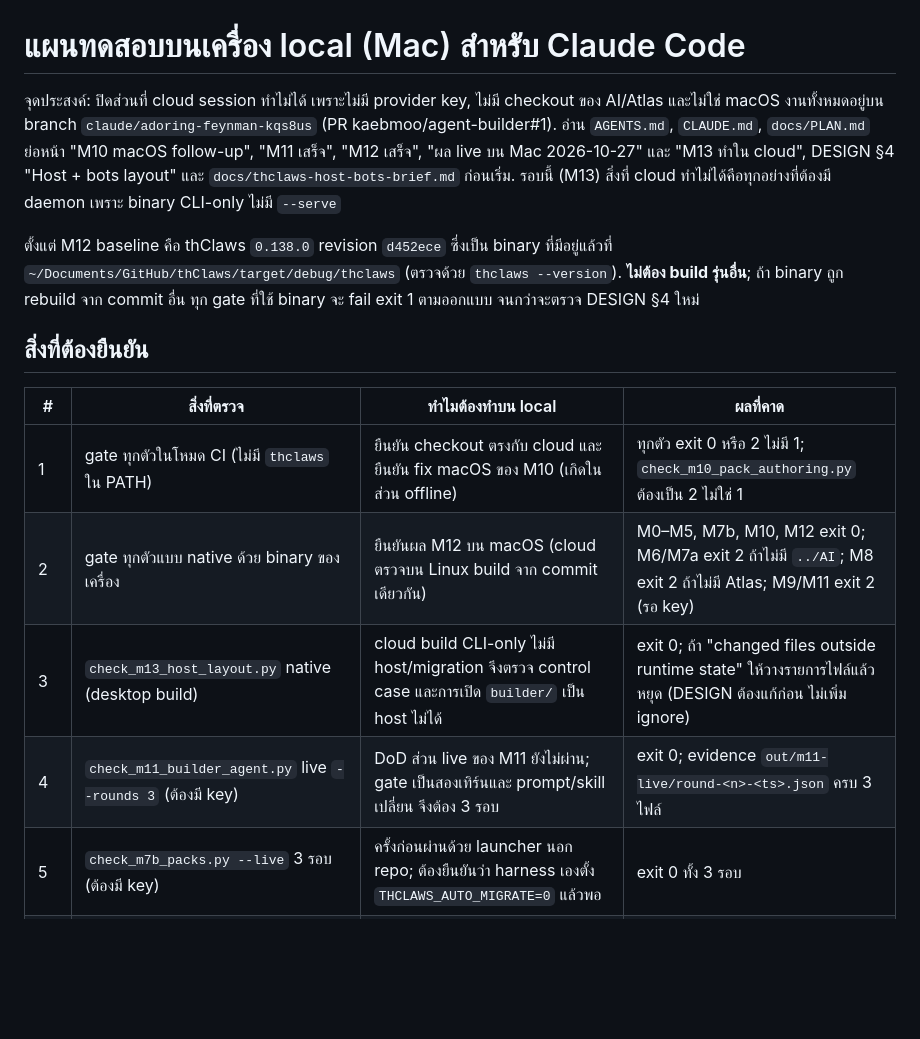
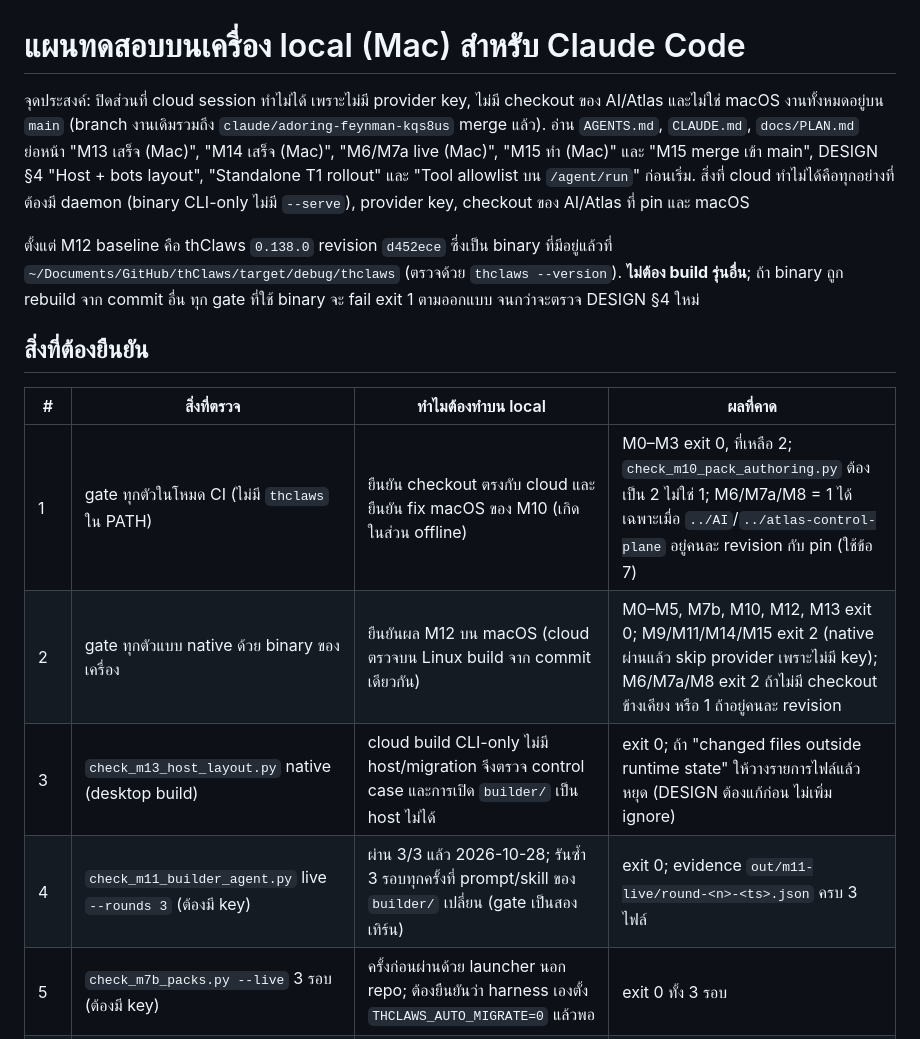
Before and after one commit to kaebmoo/agent-builder, a Markdown page: docs/local-test-plan.md, the part around one of its changes. GitHub-like rendering; blank space fills up the shorter version.

```diff
--- a/docs/local-test-plan.md
+++ b/docs/local-test-plan.md
@@ -1,9 +1,10 @@
 # แผนทดสอบบนเครื่อง local (Mac) สำหรับ Claude Code
 
 จุดประสงค์: ปิดส่วนที่ cloud session ทำไม่ได้ เพราะไม่มี provider key, ไม่มี checkout ของ AI/Atlas และไม่ใช่ macOS
-งานทั้งหมดอยู่บน branch `claude/adoring-feynman-kqs8us` (PR kaebmoo/agent-builder#1). อ่าน `AGENTS.md`, `CLAUDE.md`, `docs/PLAN.md`
-ย่อหน้า "M10 macOS follow-up", "M11 เสร็จ", "M12 เสร็จ", "ผล live บน Mac 2026-10-27" และ "M13 ทำใน cloud", DESIGN §4 "Host + bots layout" และ
-`docs/thclaws-host-bots-brief.md` ก่อนเริ่ม. รอบนี้ (M13) สิ่งที่ cloud ทำไม่ได้คือทุกอย่างที่ต้องมี daemon เพราะ binary CLI-only ไม่มี `--serve`
+งานทั้งหมดอยู่บน `main` (branch งานเดิมรวมถึง `claude/adoring-feynman-kqs8us` merge แล้ว). อ่าน `AGENTS.md`, `CLAUDE.md`, `docs/PLAN.md`
+ย่อหน้า "M13 เสร็จ (Mac)", "M14 เสร็จ (Mac)", "M6/M7a live (Mac)", "M15 ทำ (Mac)" และ "M15 merge เข้า main", DESIGN §4 "Host + bots layout",
+"Standalone T1 rollout" และ "Tool allowlist บน `/agent/run`" ก่อนเริ่ม. สิ่งที่ cloud ทำไม่ได้คือทุกอย่างที่ต้องมี daemon (binary CLI-only ไม่มี `--serve`),
+provider key, checkout ของ AI/Atlas ที่ pin และ macOS
 
 ตั้งแต่ M12 baseline คือ thClaws `0.138.0` revision `d452ece` ซึ่งเป็น binary ที่มีอยู่แล้วที่
 `~/Documents/GitHub/thClaws/target/debug/thclaws` (ตรวจด้วย `thclaws --version`). **ไม่ต้อง build รุ่นอื่น**; ถ้า binary ถูก rebuild
@@ -13,10 +14,10 @@
 
 | # | สิ่งที่ตรวจ | ทำไมต้องทำบน local | ผลที่คาด |
 |---|---|---|---|
-| 1 | gate ทุกตัวในโหมด CI (ไม่มี `thclaws` ใน PATH) | ยืนยัน checkout ตรงกับ cloud และยืนยัน fix macOS ของ M10 (เกิดในส่วน offline) | ทุกตัว exit 0 หรือ 2 ไม่มี 1; `check_m10_pack_authoring.py` ต้องเป็น 2 ไม่ใช่ 1 |
-| 2 | gate ทุกตัวแบบ native ด้วย binary ของเครื่อง | ยืนยันผล M12 บน macOS (cloud ตรวจบน Linux build จาก commit เดียวกัน) | M0–M5, M7b, M10, M12 exit 0; M6/M7a exit 2 ถ้าไม่มี `../AI`; M8 exit 2 ถ้าไม่มี Atlas; M9/M11 exit 2 (รอ key) |
+| 1 | gate ทุกตัวในโหมด CI (ไม่มี `thclaws` ใน PATH) | ยืนยัน checkout ตรงกับ cloud และยืนยัน fix macOS ของ M10 (เกิดในส่วน offline) | M0–M3 exit 0, ที่เหลือ 2; `check_m10_pack_authoring.py` ต้องเป็น 2 ไม่ใช่ 1; M6/M7a/M8 = 1 ได้เฉพาะเมื่อ `../AI`/`../atlas-control-plane` อยู่คนละ revision กับ pin (ใช้ข้อ 7) |
+| 2 | gate ทุกตัวแบบ native ด้วย binary ของเครื่อง | ยืนยันผล M12 บน macOS (cloud ตรวจบน Linux build จาก commit เดียวกัน) | M0–M5, M7b, M10, M12, M13 exit 0; M9/M11/M14/M15 exit 2 (native ผ่านแล้ว skip provider เพราะไม่มี key); M6/M7a/M8 exit 2 ถ้าไม่มี checkout ข้างเคียง หรือ 1 ถ้าอยู่คนละ revision |
 | 3 | `check_m13_host_layout.py` native (desktop build) | cloud build CLI-only ไม่มี host/migration จึงตรวจ control case และการเปิด `builder/` เป็น host ไม่ได้ | exit 0; ถ้า "changed files outside runtime state" ให้วางรายการไฟล์แล้วหยุด (DESIGN ต้องแก้ก่อน ไม่เพิ่ม ignore) |
-| 4 | `check_m11_builder_agent.py` live `--rounds 3` (ต้องมี key) | DoD ส่วน live ของ M11 ยังไม่ผ่าน; gate เป็นสองเทิร์นและ prompt/skill เปลี่ยน จึงต้อง 3 รอบ | exit 0; evidence `out/m11-live/round-<n>-<ts>.json` ครบ 3 ไฟล์ |
+| 4 | `check_m11_builder_agent.py` live `--rounds 3` (ต้องมี key) | ผ่าน 3/3 แล้ว 2026-10-28; รันซ้ำ 3 รอบทุกครั้งที่ prompt/skill ของ `builder/` เปลี่ยน (gate เป็นสองเทิร์น) | exit 0; evidence `out/m11-live/round-<n>-<ts>.json` ครบ 3 ไฟล์ |
 | 5 | `check_m7b_packs.py --live` 3 รอบ (ต้องมี key) | ครั้งก่อนผ่านด้วย launcher นอก repo; ต้องยืนยันว่า harness เองตั้ง `THCLAWS_AUTO_MIGRATE=0` แล้วพอ | exit 0 ทั้ง 3 รอบ |
 | 6 | `check_m9_standalone.py` live (ต้องมี key) — ผ่านแล้ว 2026-10-27 ไม่ต้องรันซ้ำเว้นแต่ checkout เปลี่ยน | evidence provider เดิมเป็นของ 0.116.0 | exit 0 |
 | 6b | `check_m15_tool_allowlist.py` native + provider (desktop build, key) | ต้องมี daemon `--serve`; cloud build CLI-only ไม่มี | exit 0 (probe บน package จริง + golden cases 4/4); M7b `--live` 3 รอบซ้ำเพราะ tool list ของ publisher เปลี่ยน |
```
Also changed, not shown: other parts of docs/local-test-plan.md (+10 -11 lines), README.md (+6 -2 lines).
